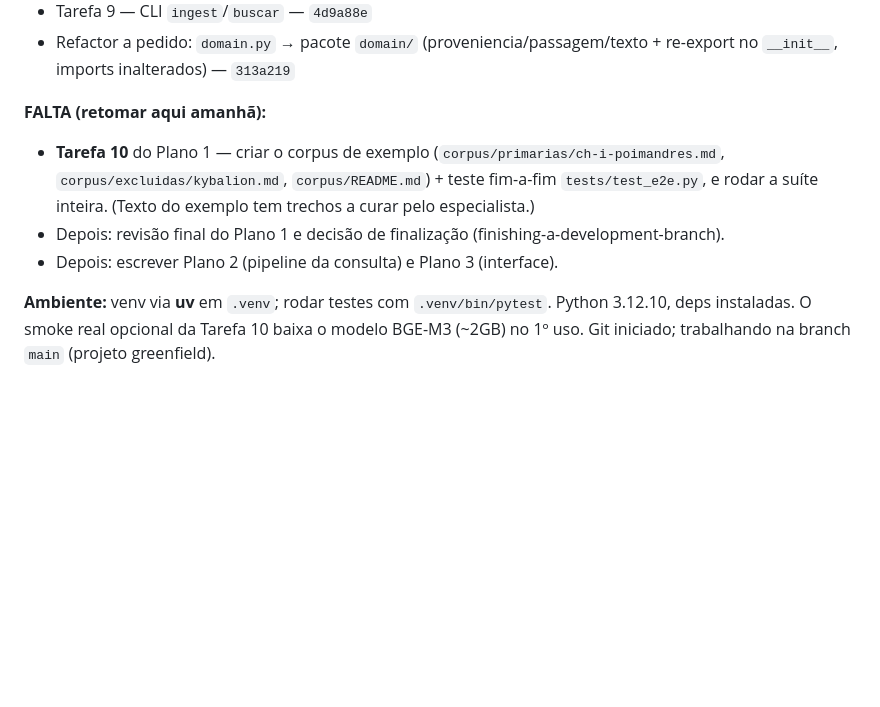
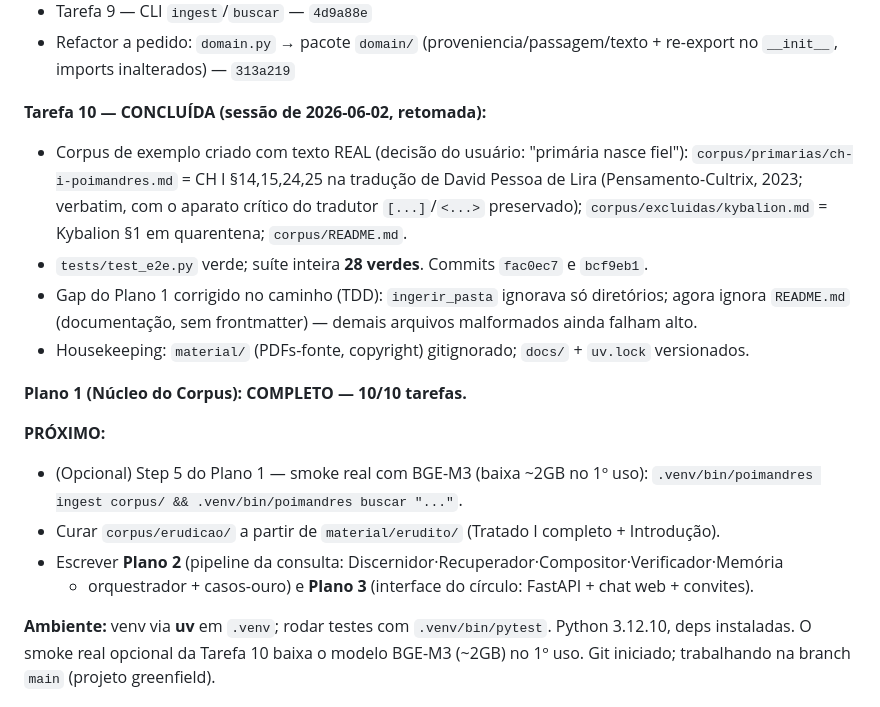
Before and after one commit to dahn94/poimandres, a Markdown page: docs/sessions/2026-06-02-domain-storytelling-log.md, the part around the change. Drawn GitHub-style; blank space fills up the shorter version.

Commit message:
docs: atualiza ponto de retomada — Plano 1 completo (Tarefa 10 + corpus real)
Co-Authored-By: Claude Opus 4.8 <noreply@anthropic.com>

```diff
--- a/docs/sessions/2026-06-02-domain-storytelling-log.md
+++ b/docs/sessions/2026-06-02-domain-storytelling-log.md
@@ -362,12 +362,24 @@ Execução do **Plano 1 (Núcleo do Corpus)** via subagentes (um implementador +
 - Refactor a pedido: `domain.py` → pacote `domain/` (proveniencia/passagem/texto + re-export
   no `__init__`, imports inalterados) — `313a219`
 
-**FALTA (retomar aqui amanhã):**
-- **Tarefa 10** do Plano 1 — criar o corpus de exemplo (`corpus/primarias/ch-i-poimandres.md`,
-  `corpus/excluidas/kybalion.md`, `corpus/README.md`) + teste fim-a-fim `tests/test_e2e.py`,
-  e rodar a suíte inteira. (Texto do exemplo tem trechos a curar pelo especialista.)
-- Depois: revisão final do Plano 1 e decisão de finalização (finishing-a-development-branch).
-- Depois: escrever Plano 2 (pipeline da consulta) e Plano 3 (interface).
+**Tarefa 10 — CONCLUÍDA (sessão de 2026-06-02, retomada):**
+- Corpus de exemplo criado com texto REAL (decisão do usuário: "primária nasce fiel"):
+  `corpus/primarias/ch-i-poimandres.md` = CH I §14,15,24,25 na tradução de David Pessoa de Lira
+  (Pensamento-Cultrix, 2023; verbatim, com o aparato crítico do tradutor `[...]`/`<...>` preservado);
+  `corpus/excluidas/kybalion.md` = Kybalion §1 em quarentena; `corpus/README.md`.
+- `tests/test_e2e.py` verde; suíte inteira **28 verdes**. Commits `fac0ec7` e `bcf9eb1`.
+- Gap do Plano 1 corrigido no caminho (TDD): `ingerir_pasta` ignorava só diretórios; agora ignora
+  `README.md` (documentação, sem frontmatter) — demais arquivos malformados ainda falham alto.
+- Housekeeping: `material/` (PDFs-fonte, copyright) gitignorado; `docs/` + `uv.lock` versionados.
+
+**Plano 1 (Núcleo do Corpus): COMPLETO — 10/10 tarefas.**
+
+**PRÓXIMO:**
+- (Opcional) Step 5 do Plano 1 — smoke real com BGE-M3 (baixa ~2GB no 1º uso):
+  `.venv/bin/poimandres ingest corpus/ && .venv/bin/poimandres buscar "..."`.
+- Curar `corpus/erudicao/` a partir de `material/erudito/` (Tratado I completo + Introdução).
+- Escrever **Plano 2** (pipeline da consulta: Discernidor·Recuperador·Compositor·Verificador·Memória
+  + orquestrador + casos-ouro) e **Plano 3** (interface do círculo: FastAPI + chat web + convites).
 
 **Ambiente:** venv via **uv** em `.venv`; rodar testes com `.venv/bin/pytest`. Python 3.12.10,
 deps instaladas. O smoke real opcional da Tarefa 10 baixa o modelo BGE-M3 (~2GB) no 1º uso.
```
